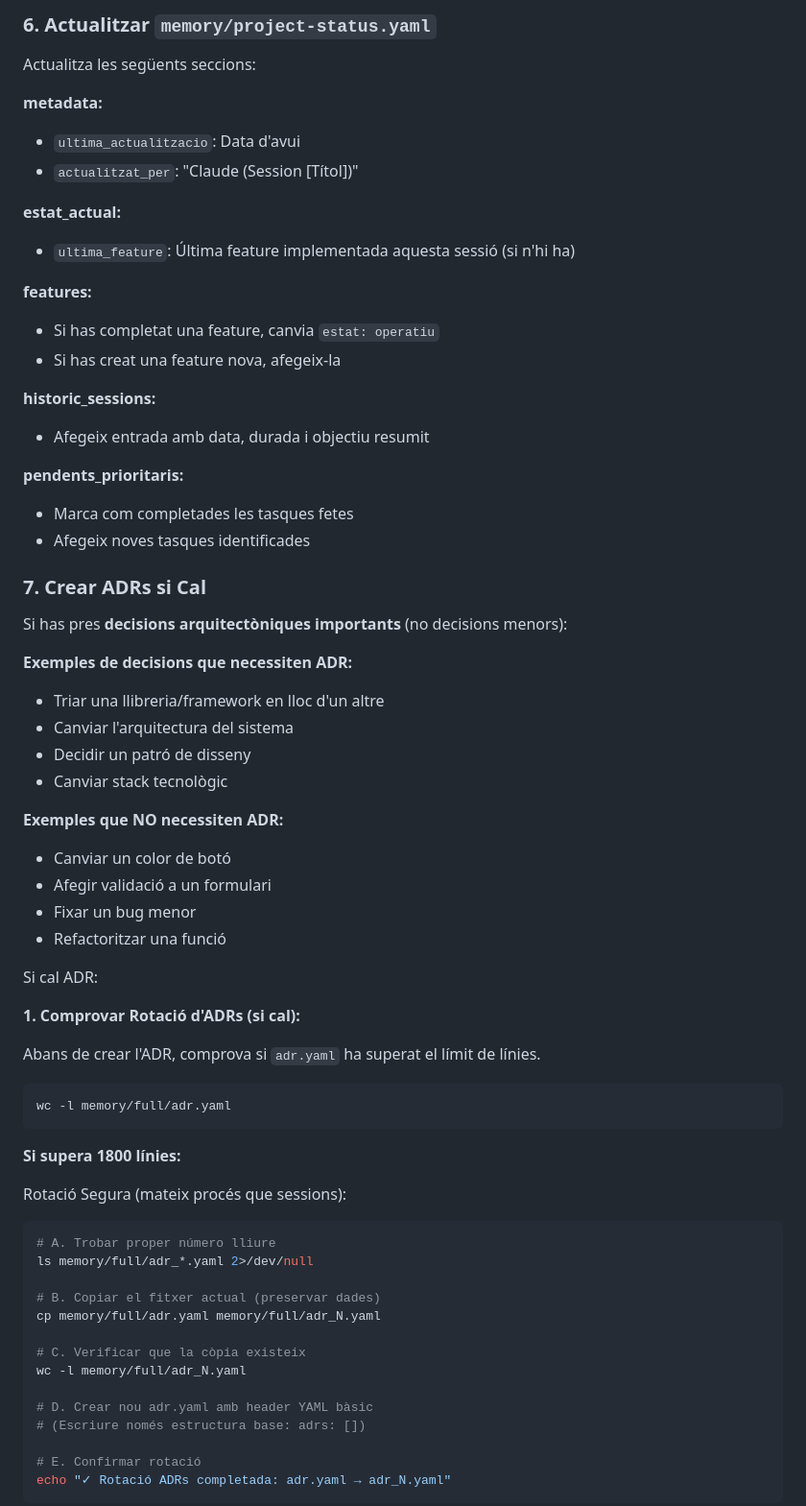
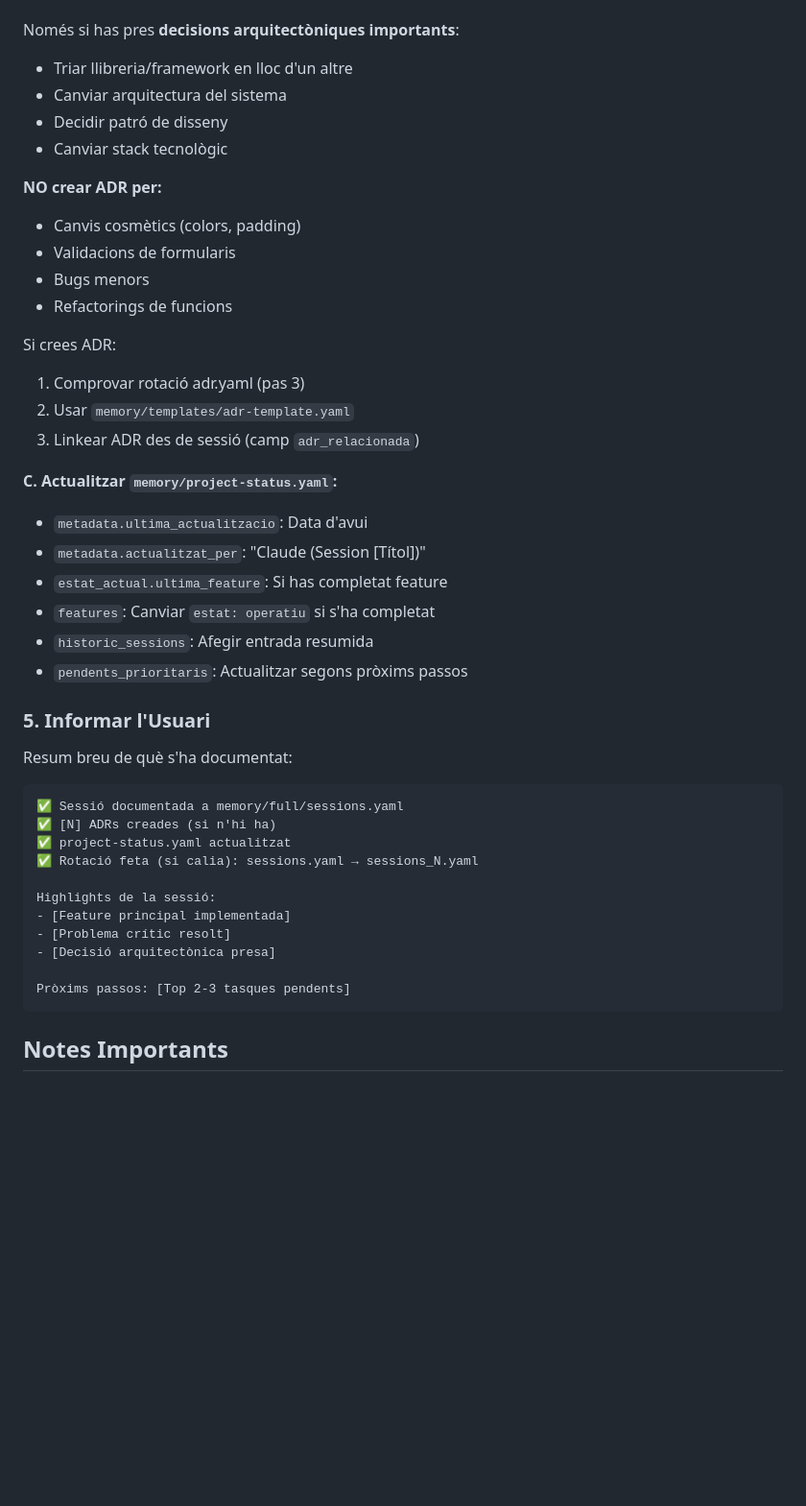
Before and after one commit to iv0nis/memsys3, a Markdown page: prompts/endSession.md, the part around the change printed below. Shown: that part at 96% size. Drawn GitHub-style; blank space fills up the shorter version.

````diff
--- a/prompts/endSession.md
+++ b/prompts/endSession.md
@@ -139,68 +69,45 @@ wc -l memory/full/sessions.yaml
-### 6. Actualitzar `memory/project-status.yaml`
-
-Actualitza les següents seccions:
-
-**metadata:**
-- `ultima_actualitzacio`: Data d'avui
-- `actualitzat_per`: "Claude (Session [Títol])"
-
-**estat_actual:**
-- `ultima_feature`: Última feature implementada aquesta sessió (si n'hi ha)
-
-**features:**
-- Si has completat una feature, canvia `estat: operatiu`
-- Si has creat una feature nova, afegeix-la
-
-**historic_sessions:**
-- Afegeix entrada amb data, durada i objectiu resumit
-
-**pendents_prioritaris:**
-- Marca com completades les tasques fetes
-- Afegeix noves tasques identificades
-
-### 7. Crear ADRs si Cal
-
-Si has pres **decisions arquitectòniques importants** (no decisions menors):
-
-**Exemples de decisions que necessiten ADR:**
-- Triar una llibreria/framework en lloc d'un altre
-- Canviar l'arquitectura del sistema
-- Decidir un patró de disseny
+Només si has pres **decisions arquitectòniques importants**:
+- Triar llibreria/framework en lloc d'un altre
+- Canviar arquitectura del sistema
+- Decidir patró de disseny
 - Canviar stack tecnològic
 
-**Exemples que NO necessiten ADR:**
-- Canviar un color de botó
-- Afegir validació a un formulari
-- Fixar un bug menor
-- Refactoritzar una funció
+**NO crear ADR per:**
+- Canvis cosmètics (colors, padding)
+- Validacions de formularis
+- Bugs menors
+- Refactorings de funcions
 
-Si cal ADR:
+Si crees ADR:
+1. Comprovar rotació adr.yaml (pas 3)
+2. Usar `memory/templates/adr-template.yaml`
+3. Linkear ADR des de sessió (camp `adr_relacionada`)
 
-**1. Comprovar Rotació d'ADRs (si cal):**
+**C. Actualitzar `memory/project-status.yaml`:**
+- `metadata.ultima_actualitzacio`: Data d'avui
+- `metadata.actualitzat_per`: "Claude (Session [Títol])"
+- `estat_actual.ultima_feature`: Si has completat feature
+- `features`: Canviar `estat: operatiu` si s'ha completat
+- `historic_sessions`: Afegir entrada resumida
+- `pendents_prioritaris`: Actualitzar segons pròxims passos
 
-Abans de crear l'ADR, comprova si `adr.yaml` ha superat el límit de línies.
+### 5. Informar l'Usuari
 
-```bash
-wc -l memory/full/adr.yaml
+Resum breu de què s'ha documentat:
+
+```
+✅ Sessió documentada a memory/full/sessions.yaml
+✅ [N] ADRs creades (si n'hi ha)
+✅ project-status.yaml actualitzat
+✅ Rotació feta (si calia): sessions.yaml → sessions_N.yaml
+
+Highlights de la sessió:
+- [Feature principal implementada]
+- [Problema crític resolt]
+- [Decisió arquitectònica presa]
+
+Pròxims passos: [Top 2-3 tasques pendents]
 ```
 
-**Si supera 1800 línies:**
+## Notes Importants
 
-Rotació Segura (mateix procés que sessions):
-```bash
-# A. Trobar proper número lliure
-ls memory/full/adr_*.yaml 2>/dev/null
-
-# B. Copiar el fitxer actual (preservar dades)
-cp memory/full/adr.yaml memory/full/adr_N.yaml
-
-# C. Verificar que la còpia existeix
-wc -l memory/full/adr_N.yaml
-
-# D. Crear nou adr.yaml amb header YAML bàsic
-# (Escriure només estructura base: adrs: [])
-
-# E. Confirmar rotació
-echo "✓ Rotació ADRs completada: adr.yaml → adr_N.yaml"
-```
-
````
Also changed, not shown: other parts of prompts/endSession.md (+42 -156 lines), prompts/deploy.md (added, +211 -0 lines).
